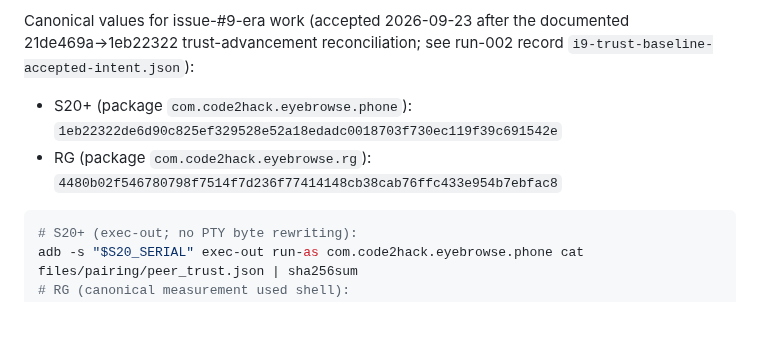
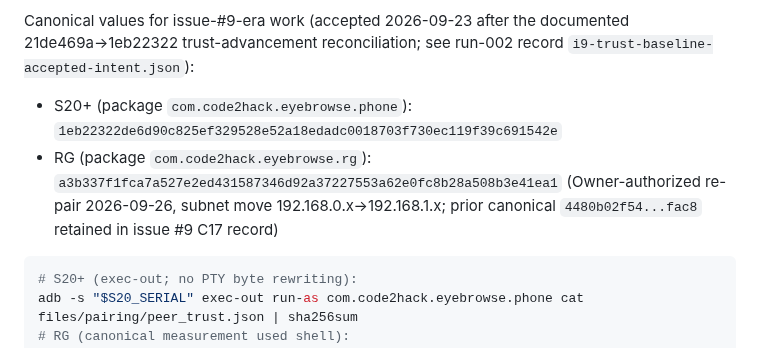
Before and after one commit to code2hack/EyeBrowse, a Markdown page: DEV.md, the part around the change. Drawn GitHub-style; blank space fills up the shorter version.

Commit message:
governance: RG trust-recipe canonical update after Owner-authorized re-pair (Manager: EyeBrowse-Manager-GLM-r3) (#23)
Co-authored-by: Manager: EyeBrowse-Manager-GLM-r3 <manager@eyebrowse.local>

````diff
--- a/DEV.md
+++ b/DEV.md
@@ -288,7 +288,7 @@ Paired device-test runs on the S20+ and RG use a strict before/after discipline
 Canonical values for issue-#9-era work (accepted 2026-09-23 after the documented 21de469a→1eb22322 trust-advancement reconciliation; see run-002 record `i9-trust-baseline-accepted-intent.json`):
 
 - S20+ (package `com.code2hack.eyebrowse.phone`): `1eb22322de6d90c825ef329528e52a18edadc0018703f730ec119f39c691542e`
-- RG (package `com.code2hack.eyebrowse.rg`): `4480b02f546780798f7514f7d236f77414148cb38cab76ffc433e954b7ebfac8`
+- RG (package `com.code2hack.eyebrowse.rg`): `a3b337f1fca7a527e2ed431587346d92a37227553a62e0fc8b28a508b3e41ea1` (Owner-authorized re-pair 2026-09-26, subnet move 192.168.0.x->192.168.1.x; prior canonical `4480b02f54...fac8` retained in issue #9 C17 record)
 
 ```bash
 # S20+ (exec-out; no PTY byte rewriting):
````
